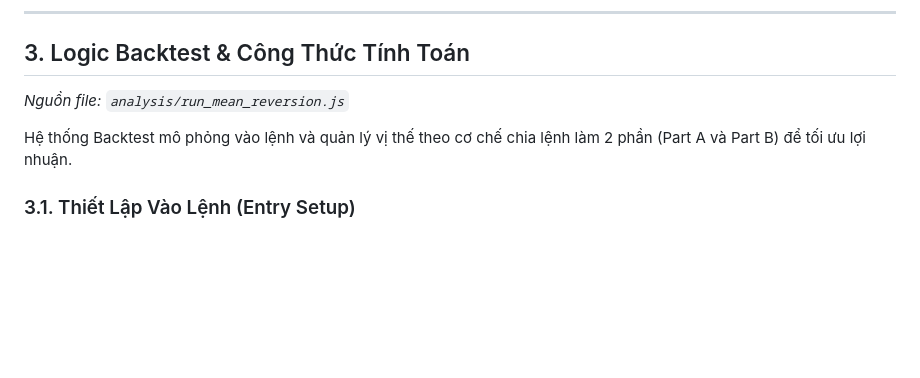
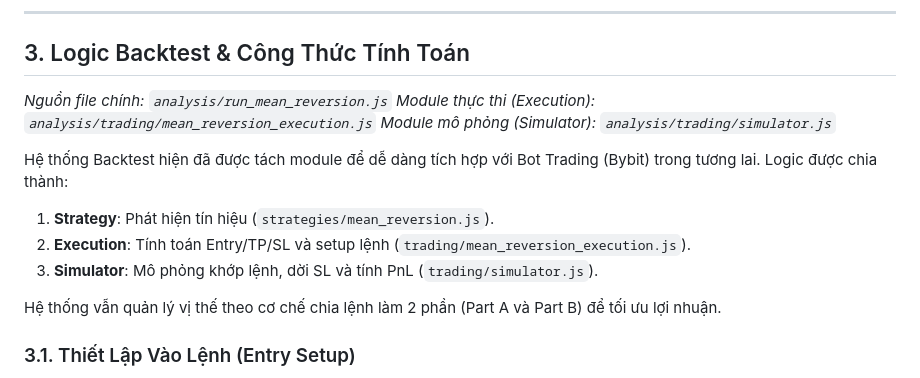
Before and after one commit to enpopo2101/trading-algorithm, a Markdown page: docs/mean_reversion_strategy_vi.md, the part around the change. Rendered like a GitHub page; blank space fills up the shorter version.

```diff
--- a/docs/mean_reversion_strategy_vi.md
+++ b/docs/mean_reversion_strategy_vi.md
@@ -33,9 +33,16 @@ $$
 ---
 
 ## 3. Logic Backtest & Công Thức Tính Toán
-*Nguồn file: `analysis/run_mean_reversion.js`*
+*Nguồn file chính: `analysis/run_mean_reversion.js`*
+*Module thực thi (Execution): `analysis/trading/mean_reversion_execution.js`*
+*Module mô phỏng (Simulator): `analysis/trading/simulator.js`*
 
-Hệ thống Backtest mô phỏng vào lệnh và quản lý vị thế theo cơ chế chia lệnh làm 2 phần (Part A và Part B) để tối ưu lợi nhuận.
+Hệ thống Backtest hiện đã được tách module để dễ dàng tích hợp với Bot Trading (Bybit) trong tương lai. Logic được chia thành:
+1.  **Strategy**: Phát hiện tín hiệu (`strategies/mean_reversion.js`).
+2.  **Execution**: Tính toán Entry/TP/SL và setup lệnh (`trading/mean_reversion_execution.js`).
+3.  **Simulator**: Mô phỏng khớp lệnh, dời SL và tính PnL (`trading/simulator.js`).
+
+Hệ thống vẫn quản lý vị thế theo cơ chế chia lệnh làm 2 phần (Part A và Part B) để tối ưu lợi nhuận.
 
 ### 3.1. Thiết Lập Vào Lệnh (Entry Setup)
 *   **Điểm vào lệnh (`Entry Price`)**: Là giá đóng cửa (`Close`) của cây nến cuối cùng trong chuỗi biến động (nến thứ `i+N`).
```
Also changed, not shown: .agent/rules/01-document-rules.md (added, +5 -0 lines), README.md (+16 -0 lines).
